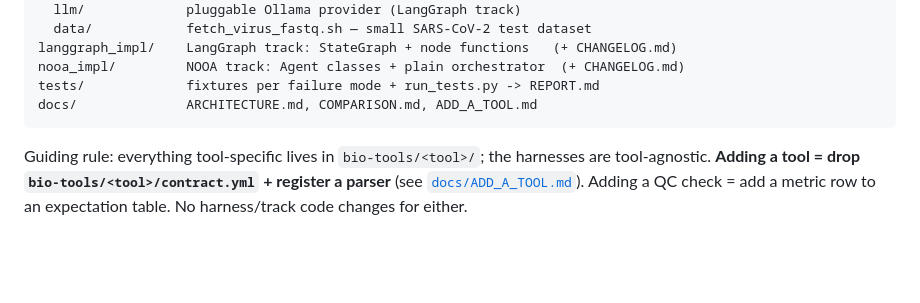
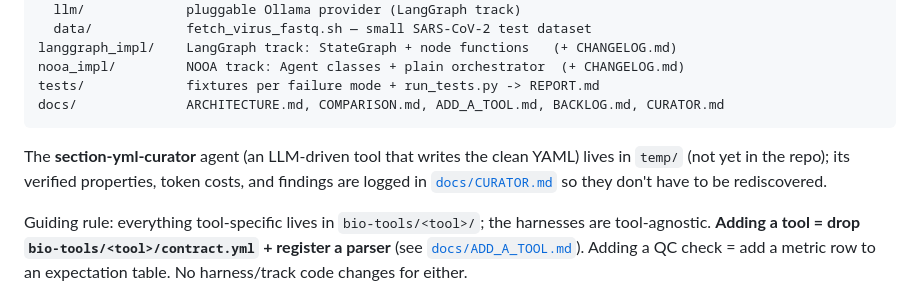
Before and after one commit to isugif/LLM-Agent-exploration, a Markdown page: README.md, the part around the change. GitHub-like rendering; blank space fills up the shorter version.

````diff
--- a/README.md
+++ b/README.md
@@ -43,8 +43,12 @@ shared/            framework-agnostic knowledge + execution (BOTH tracks import
 langgraph_impl/    LangGraph track: StateGraph + node functions   (+ CHANGELOG.md)
 nooa_impl/         NOOA track: Agent classes + plain orchestrator  (+ CHANGELOG.md)
 tests/             fixtures per failure mode + run_tests.py -> REPORT.md
-docs/              ARCHITECTURE.md, COMPARISON.md, ADD_A_TOOL.md
+docs/              ARCHITECTURE.md, COMPARISON.md, ADD_A_TOOL.md, BACKLOG.md, CURATOR.md
 ```
+
+The **section-yml-curator** agent (an LLM-driven tool that writes the clean YAML) lives in `temp/`
+(not yet in the repo); its verified properties, token costs, and findings are logged in
+[`docs/CURATOR.md`](docs/CURATOR.md) so they don't have to be rediscovered.
 
 Guiding rule: everything tool-specific lives in `bio-tools/<tool>/`; the harnesses are
 tool-agnostic. **Adding a tool = drop `bio-tools/<tool>/contract.yml` + register a parser** (see
````
Also changed, not shown: docs/CURATOR.md (added, +131 -0 lines).
